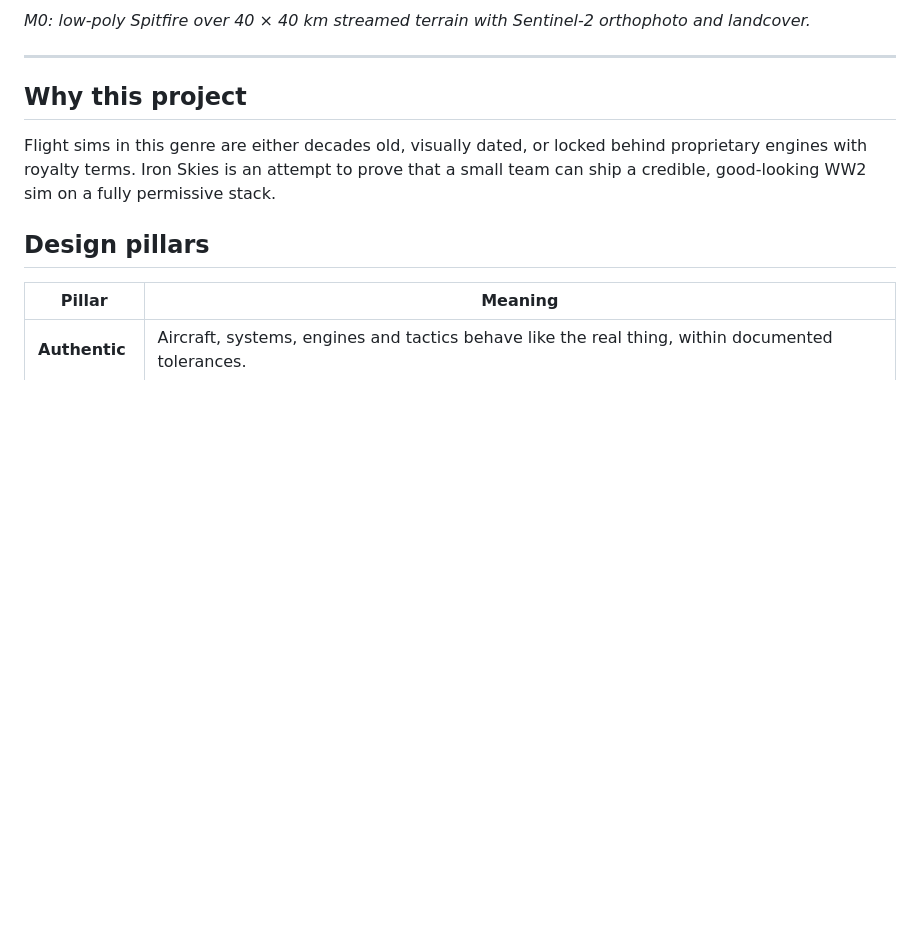
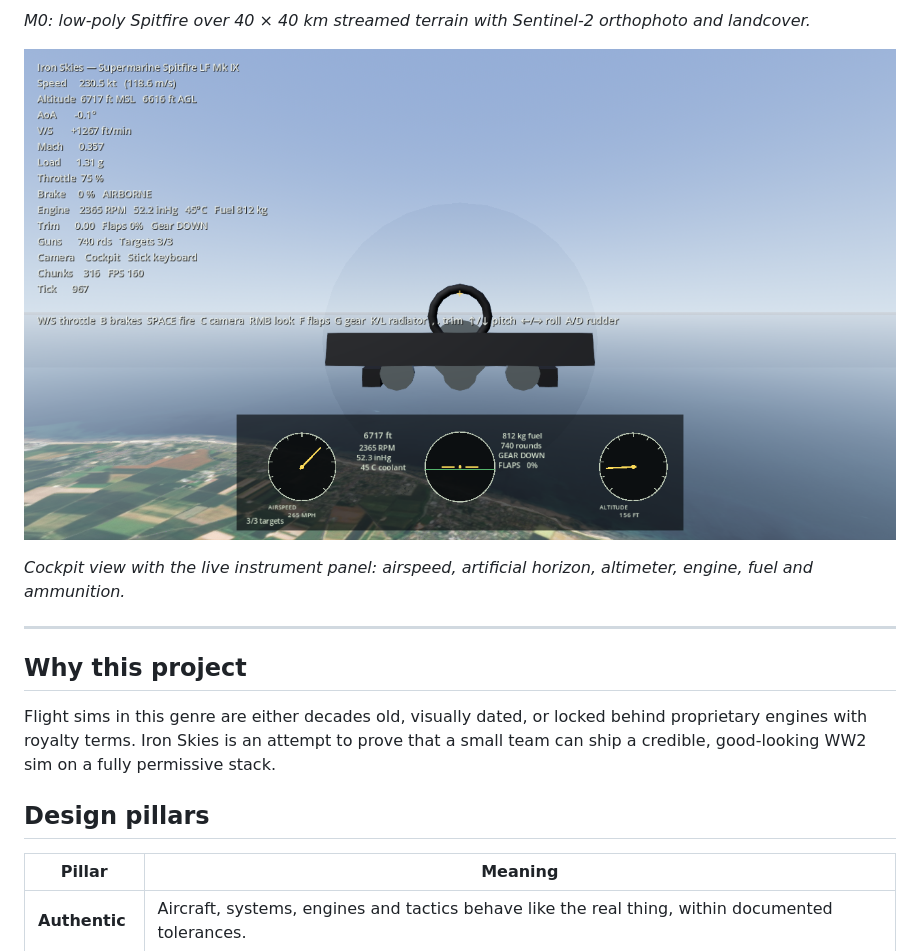
Before and after one commit to popicka70/iron-skies, a Markdown page: README.md, the part around the change. Rendered like a GitHub page; pictures changed too: docs/media/m0-cockpit.png (added); blank space fills up the shorter version.

Commit message:
docs: cockpit instrument screenshot

```diff
--- a/README.md
+++ b/README.md
@@ -17,6 +17,10 @@ with **zero licence fees, zero royalties, and no proprietary dependencies**.
 ![Iron Skies M0: 40 × 40 km Normandy terrain](docs/media/m0-normandy-40km.png)
 
 *M0: low-poly Spitfire over 40 × 40 km streamed terrain with Sentinel-2 orthophoto and landcover.*
+
+![Iron Skies M0 cockpit](docs/media/m0-cockpit.png)
+
+*Cockpit view with the live instrument panel: airspeed, artificial horizon, altimeter, engine, fuel and ammunition.*
 
 ---
 
```
